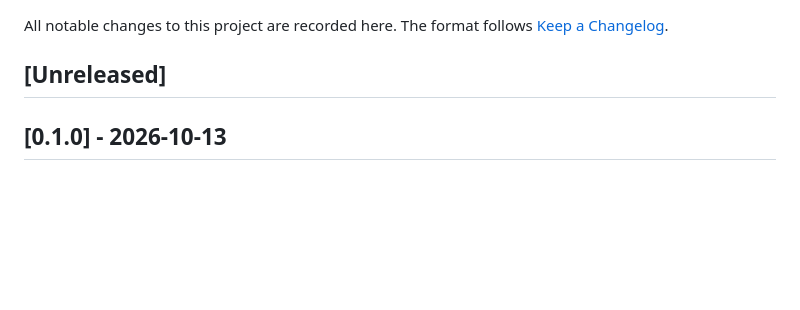
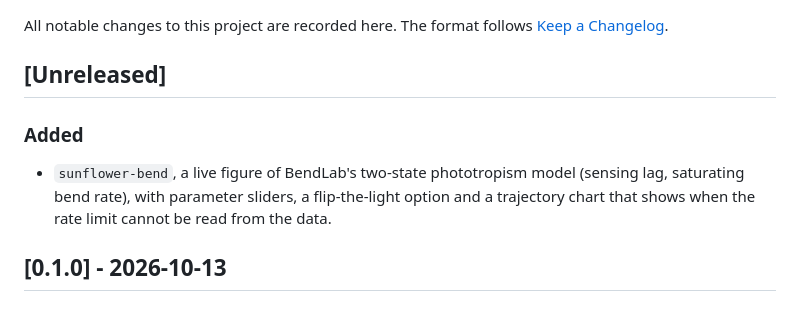
Before and after one commit to Garinmckayl/anima, a Markdown page: CHANGELOG.md, the part around the change. Drawn GitHub-style; blank space fills up the shorter version.

```diff
--- a/CHANGELOG.md
+++ b/CHANGELOG.md
@@ -3,6 +3,10 @@
 All notable changes to this project are recorded here. The format follows [Keep a Changelog](https://keepachangelog.com/en/1.1.0/).
 
 ## [Unreleased]
+
+### Added
+
+- `sunflower-bend`, a live figure of BendLab's two-state phototropism model (sensing lag, saturating bend rate), with parameter sliders, a flip-the-light option and a trajectory chart that shows when the rate limit cannot be read from the data.
 
 ## [0.1.0] - 2026-10-13
 
```
Also changed, not shown: README.md (+1 -0 lines), assets/thumbs/sunflower-bend.png (added), 4 other files.
